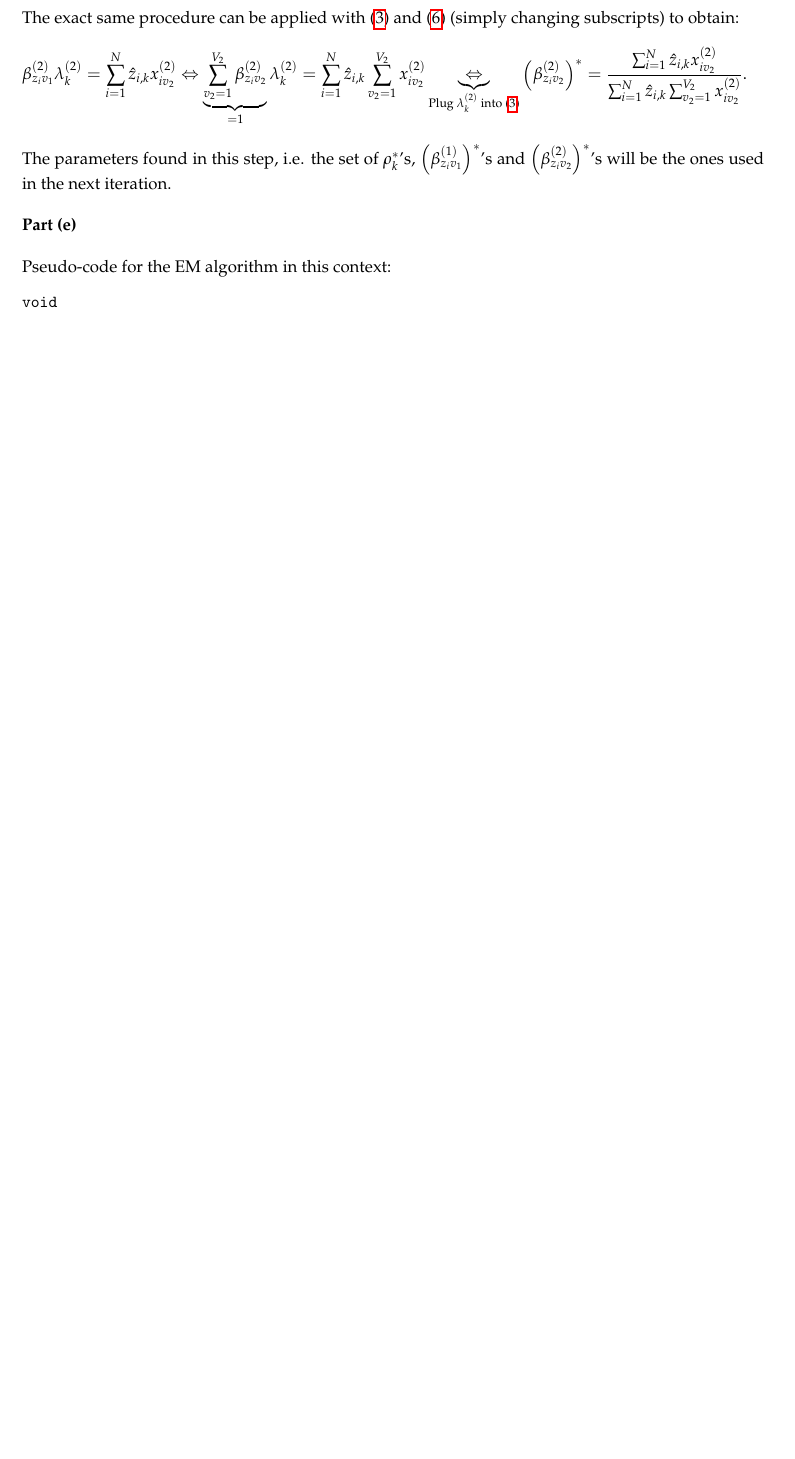
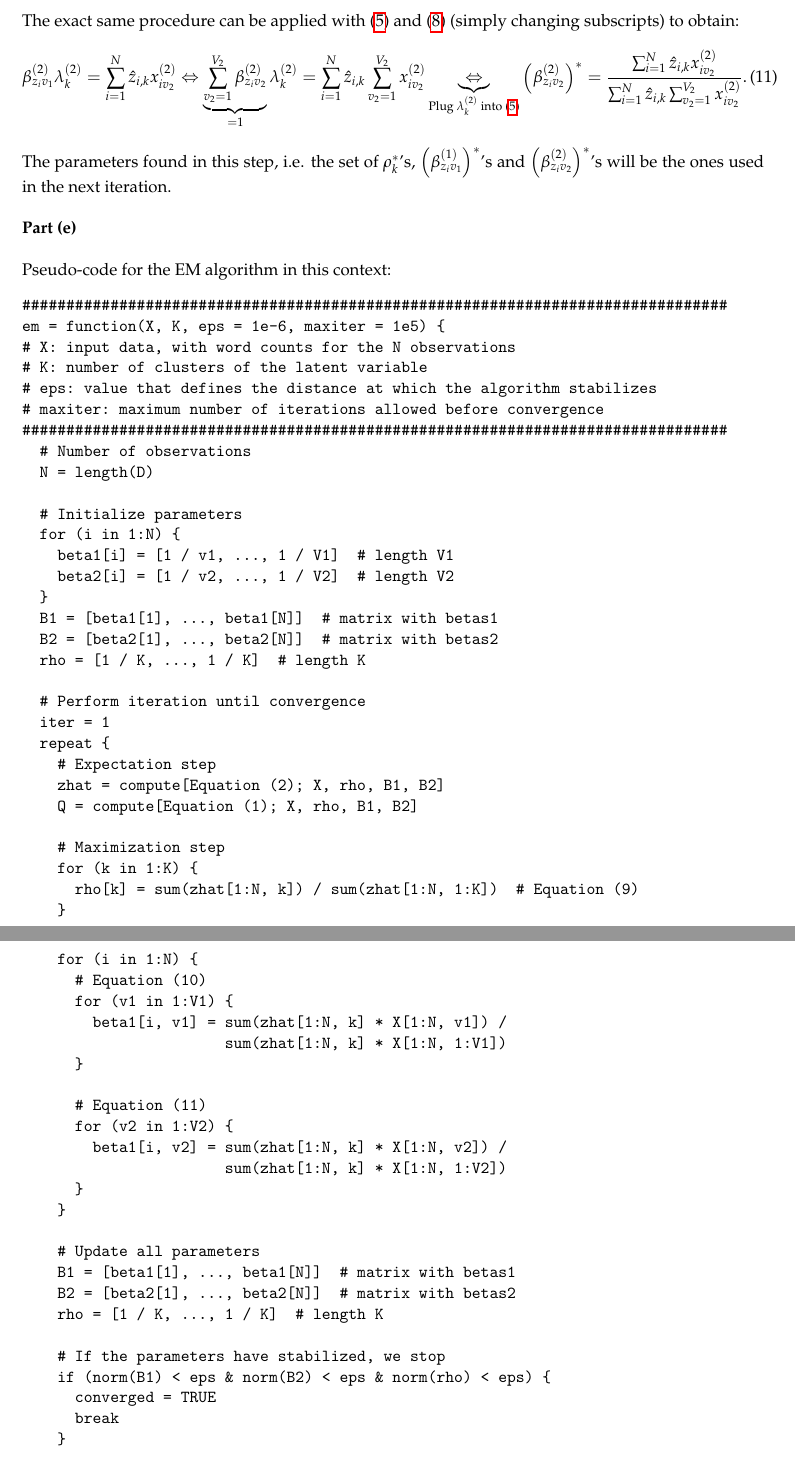
Before and after one commit to m-sudmann-day/BGSE-text-mining, a LaTeX document (week2_hw/tm_ps2.tex): part of page 4 of 4 before the commit and two parts of pages 4 and 5 of 5 after it, the two joined at a grey line, cut so that both start at the same text, the shorter picture padded with empty space. Compiled offline with pdfLaTeX.

Commit message:
Exercise 2 complete

```diff
--- a/week2_hw/tm_ps2.tex
+++ b/week2_hw/tm_ps2.tex
@@ -124,13 +124,81 @@ Analogously, combining \eqref{eq3} and \eqref{eq4} we get:
 \end{eqnarray}
 The exact same procedure can be applied with \eqref{eq5} and \eqref{eq6} (simply changing subscripts) to obtain:
 \begin{eqnarray}
-\beta_{z_i v_1}^{(2)} \lambda_k^{(2)} = \sum_{i=1}^{N} \hat{z}_{i,k} x_{i v_2}^{(2)} \Leftrightarrow \underbrace{\sum_{v_2=1}^{V_2} \beta_{z_i v_2}^{(2)}}_{=1} \lambda_k^{(2)} = \sum_{i=1}^{N} \hat{z}_{i,k} \sum_{v_2=1}^{V_2} x_{i v_2}^{(2)} \underbrace{\Leftrightarrow}_{\text{Plug $\lambda_k^{(2)}$ into \eqref{eq5}}} \left(\beta_{z_i v_2}^{(2)} \right)^{*} = \frac{\sum_{i=1}^{N} \hat{z}_{i,k} x_{i v_2}^{(2)}}{\sum_{i=1}^{N} \hat{z}_{i,k} \sum_{v_2=1}^{V_2} x_{i v_2}^{(2)}}.  \nonumber
+\beta_{z_i v_1}^{(2)} \lambda_k^{(2)} = \sum_{i=1}^{N} \hat{z}_{i,k} x_{i v_2}^{(2)} \Leftrightarrow \underbrace{\sum_{v_2=1}^{V_2} \beta_{z_i v_2}^{(2)}}_{=1} \lambda_k^{(2)} = \sum_{i=1}^{N} \hat{z}_{i,k} \sum_{v_2=1}^{V_2} x_{i v_2}^{(2)} \underbrace{\Leftrightarrow}_{\text{Plug $\lambda_k^{(2)}$ into \eqref{eq5}}} \left(\beta_{z_i v_2}^{(2)} \right)^{*} = \frac{\sum_{i=1}^{N} \hat{z}_{i,k} x_{i v_2}^{(2)}}{\sum_{i=1}^{N} \hat{z}_{i,k} \sum_{v_2=1}^{V_2} x_{i v_2}^{(2)}}.  \label{beta2star}
 \end{eqnarray}
 The parameters found in this step, i.e. the set of $\rho_k^{*}$'s, $\left(\beta_{z_i v_1}^{(1)} \right)^{*}$'s and $\left(\beta_{z_i v_2}^{(2)} \right)^{*}$'s will be the ones used in the next iteration.\\
 \newline \textbf{Part (e)}\\
 \newline Pseudo-code for the EM algorithm in this context:
 \begin{verbatim}
-void
+################################################################################
+em = function(X, K, eps = 1e-6, maxiter = 1e5) {
+# X: input data, with word counts for the N observations
+# K: number of clusters of the latent variable
+# eps: value that defines the distance at which the algorithm stabilizes
+# maxiter: maximum number of iterations allowed before convergence
+################################################################################
+  # Number of observations
+  N = length(D)
+
+  # Initialize parameters
+  for (i in 1:N) {
+    beta1[i] = [1 / v1, ..., 1 / V1]  # length V1
+    beta2[i] = [1 / v2, ..., 1 / V2]  # length V2
+  }
+  B1 = [beta1[1], ..., beta1[N]]  # matrix with betas1
+  B2 = [beta2[1], ..., beta2[N]]  # matrix with betas2
+  rho = [1 / K, ..., 1 / K]  # length K
+
+  # Perform iteration until convergence
+  iter = 1
+  repeat {
+    # Expectation step
+    zhat = compute[Equation (2); X, rho, B1, B2]
+    Q = compute[Equation (1); X, rho, B1, B2]
+
+    # Maximization step
+    for (k in 1:K) {
+      rho[k] = sum(zhat[1:N, k]) / sum(zhat[1:N, 1:K])  # Equation (9)
+    }
+
+    for (i in 1:N) {
+      # Equation (10)
+      for (v1 in 1:V1) {
+        beta1[i, v1] = sum(zhat[1:N, k] * X[1:N, v1]) /
+                       sum(zhat[1:N, k] * X[1:N, 1:V1])
+      }
+
+      # Equation (11)
+      for (v2 in 1:V2) {
+        beta1[i, v2] = sum(zhat[1:N, k] * X[1:N, v2]) /
+                       sum(zhat[1:N, k] * X[1:N, 1:V2])
+      }
+    }
+
+    # Update all parameters
+    B1 = [beta1[1], ..., beta1[N]]  # matrix with betas1
+    B2 = [beta2[1], ..., beta2[N]]  # matrix with betas2
+    rho = [1 / K, ..., 1 / K]  # length K
+
+    # If the parameters have stabilized, we stop
+    if (norm(B1) < eps & norm(B2) < eps & norm(rho) < eps) {
+      converged = TRUE
+      break
+    }
+
+    # If the algorithm has not stabilized after lots of iterations, stop
+    if (iter > maxiter) {
+      converged = FALSE
+      break
+    }
+
+    # Update iterator
+    iter = iter + 1
+  }
+
+  # End
+  return(zhat, B1, B2, rho, converged)
+}
 \end{verbatim}
 
 \end{document}
```
Also changed, not shown: week2_hw/tm_ps2.pdf, week2_hw/tm_ps2.tex (8 more changed lines).
